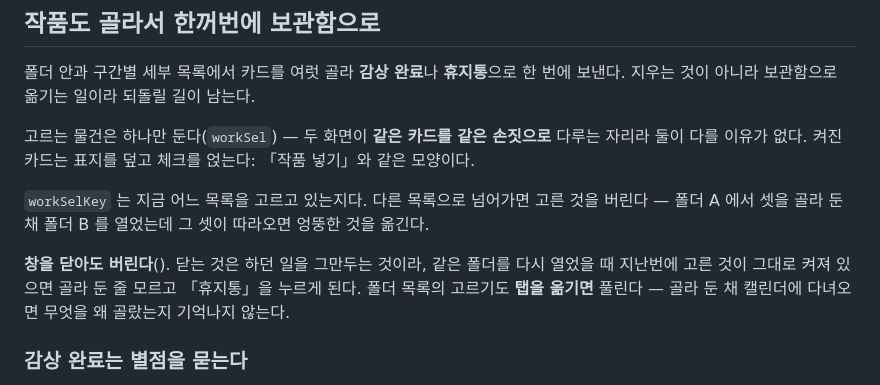
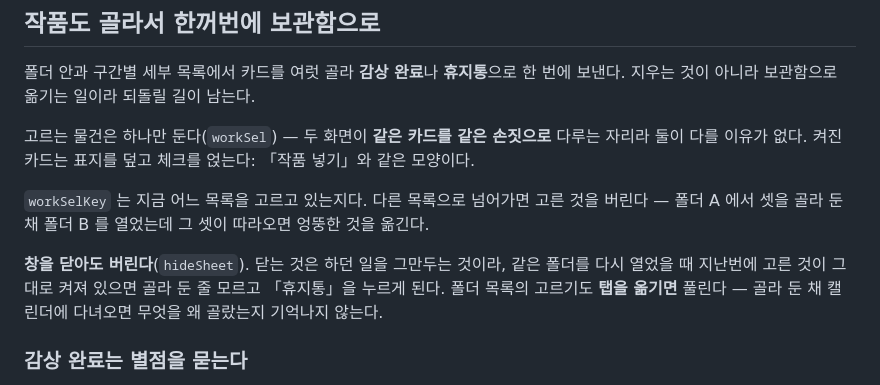
Before and after one commit to agii990114-ctrl/habhobby, a Markdown page: README.md, the part around the change. Drawn GitHub-style.

Commit message:
README 의 빈 코드 스팬을 메운다
앞 커밋에서 셸이 백틱을 먹어 hideSheet 가 빈 괄호로 들어갔다.

Co-Authored-By: Claude Opus 5 <noreply@anthropic.com>

```diff
--- a/README.md
+++ b/README.md
@@ -638,7 +638,7 @@ Free 는 아이콘이 CC BY 4.0, 글꼴이 SIL OFL 1.1, 코드가 MIT 라 상업
 버린다 — 폴더 A 에서 셋을 골라 둔 채 폴더 B 를 열었는데 그 셋이 따라오면 엉뚱한 것을
 옮긴다.
 
-**창을 닫아도 버린다**(). 닫는 것은 하던 일을 그만두는 것이라, 같은 폴더를
+**창을 닫아도 버린다**(`hideSheet`). 닫는 것은 하던 일을 그만두는 것이라, 같은 폴더를
 다시 열었을 때 지난번에 고른 것이 그대로 켜져 있으면 골라 둔 줄 모르고 「휴지통」을
 누르게 된다. 폴더 목록의 고르기도 **탭을 옮기면** 풀린다 — 골라 둔 채 캘린더에 다녀오면
 무엇을 왜 골랐는지 기억나지 않는다.
```
